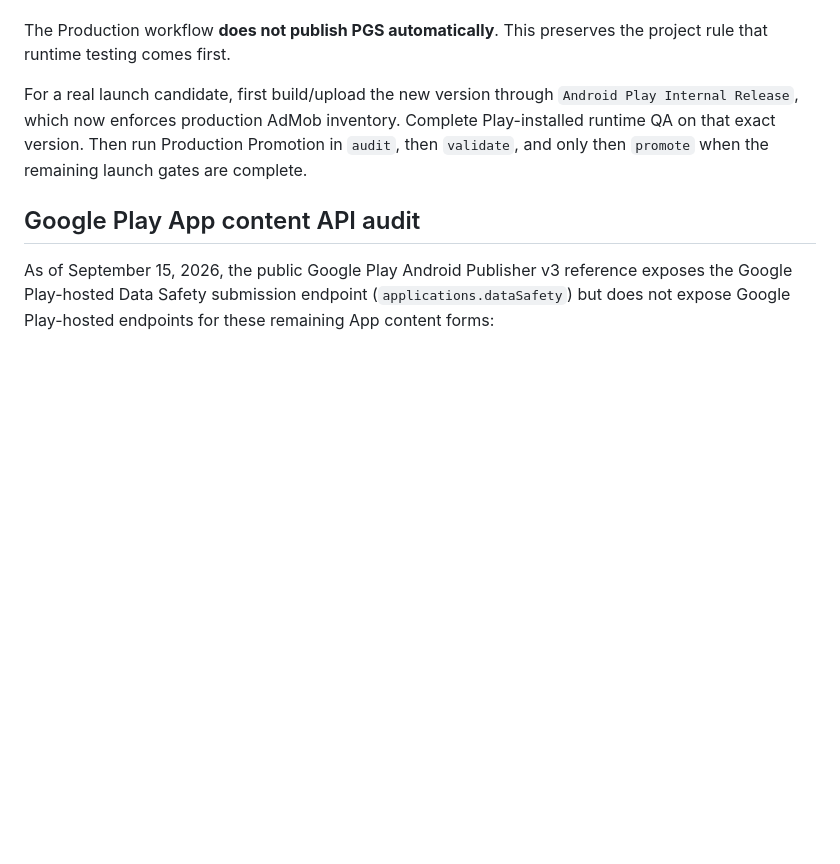
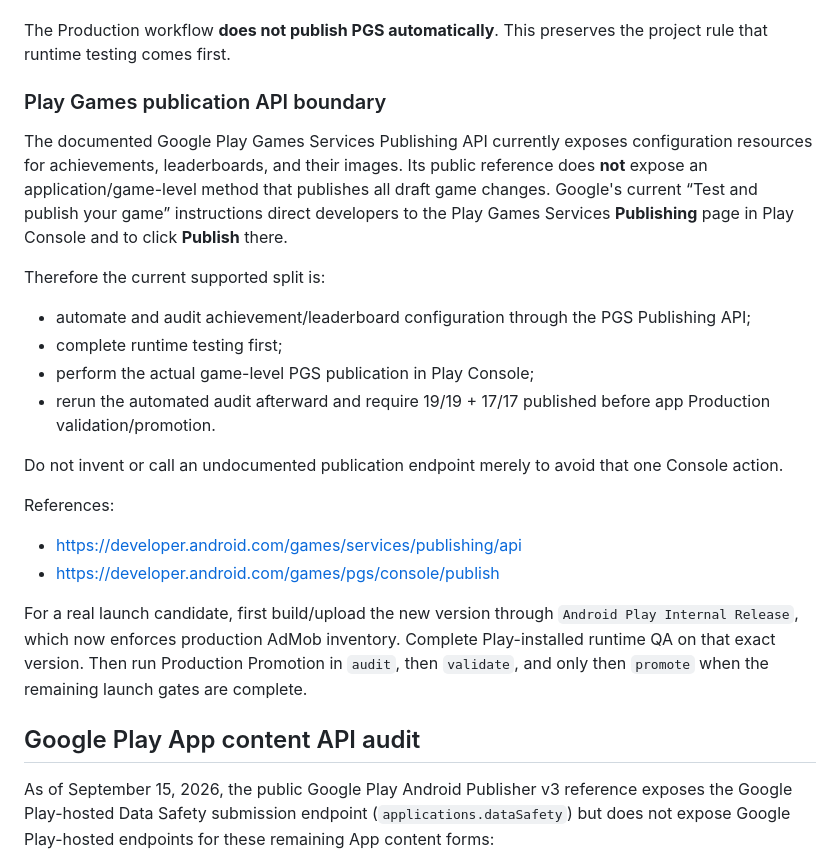
Before and after one commit to killjoy00/EZTrivia, a Markdown page: android/PRODUCTION_RELEASE.md, the part around the change. GitHub-like rendering; blank space fills up the shorter version.

Commit message:
Record Play Games publication API boundary

```diff
--- a/android/PRODUCTION_RELEASE.md
+++ b/android/PRODUCTION_RELEASE.md
@@ -37,6 +37,24 @@ The Play Games publication rule is also intentional. Google states that an unpub
 4. only then validate/promote the Android app to Production.
 
 The Production workflow **does not publish PGS automatically**. This preserves the project rule that runtime testing comes first.
+
+### Play Games publication API boundary
+
+The documented Google Play Games Services Publishing API currently exposes configuration resources for achievements, leaderboards, and their images. Its public reference does **not** expose an application/game-level method that publishes all draft game changes. Google's current “Test and publish your game” instructions direct developers to the Play Games Services **Publishing** page in Play Console and to click **Publish** there.
+
+Therefore the current supported split is:
+
+- automate and audit achievement/leaderboard configuration through the PGS Publishing API;
+- complete runtime testing first;
+- perform the actual game-level PGS publication in Play Console;
+- rerun the automated audit afterward and require 19/19 + 17/17 published before app Production validation/promotion.
+
+Do not invent or call an undocumented publication endpoint merely to avoid that one Console action.
+
+References:
+
+- https://developer.android.com/games/services/publishing/api
+- https://developer.android.com/games/pgs/console/publish
 
 For a real launch candidate, first build/upload the new version through `Android Play Internal Release`, which now enforces production AdMob inventory. Complete Play-installed runtime QA on that exact version. Then run Production Promotion in `audit`, then `validate`, and only then `promote` when the remaining launch gates are complete.
 
```
